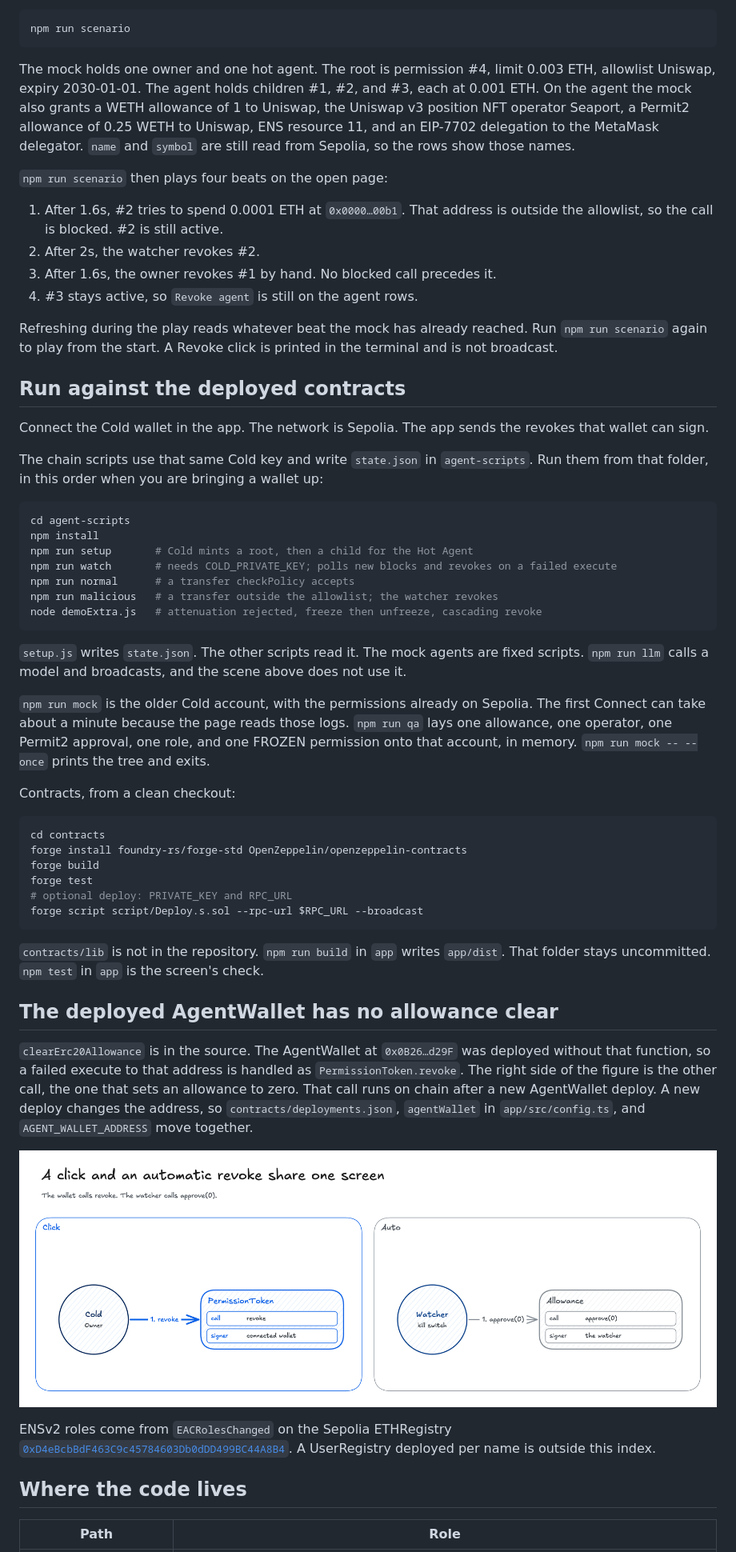
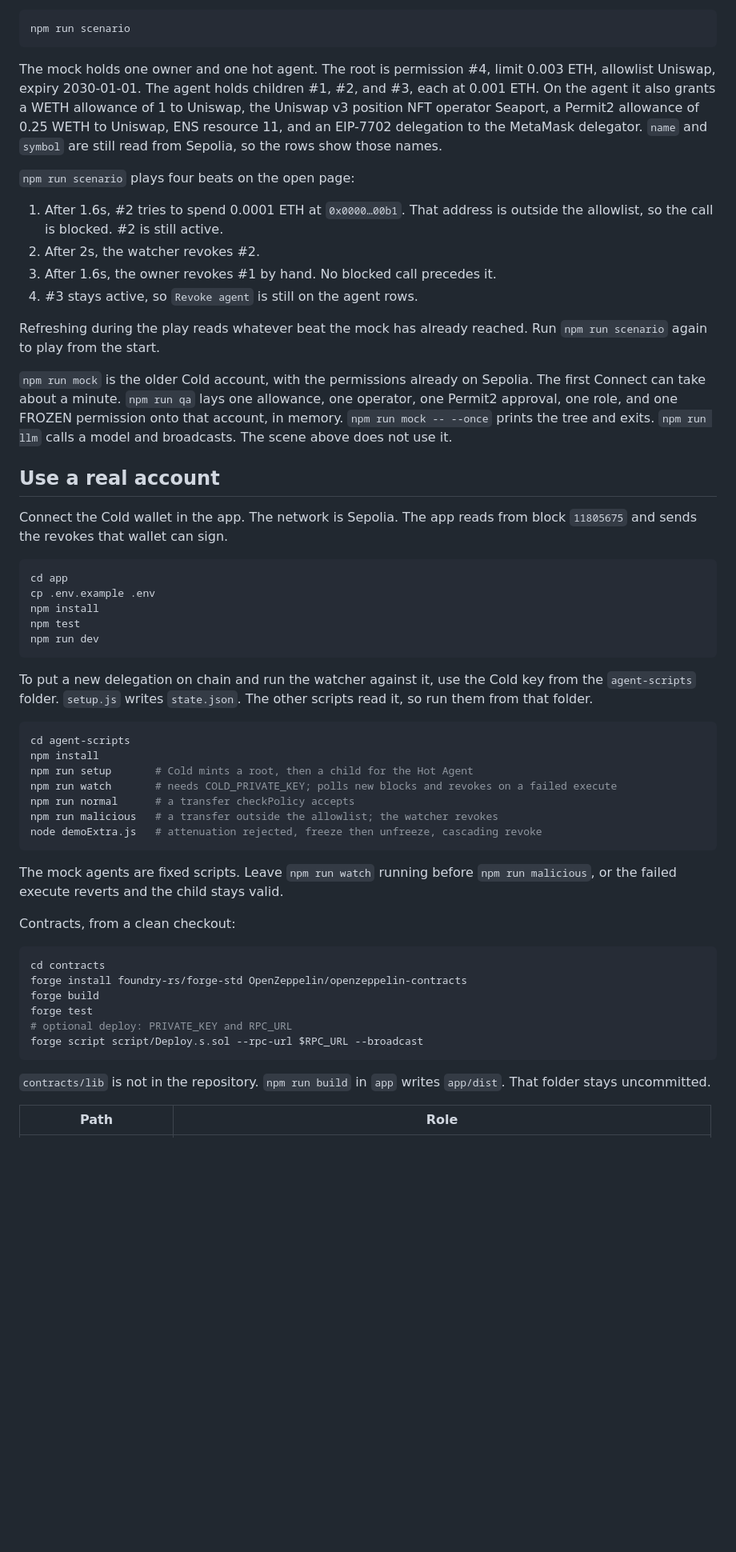
Before and after one commit to DongYun22/BAY18th_AgentAIKillSwitch, a Markdown page: README.md, the part around one of its changes. Shown at 80% size. Rendered like a GitHub page; blank space fills up the shorter version.

````diff
--- a/README.md
+++ b/README.md
@@ -49,22 +76,32 @@ Open http://127.0.0.1:5173/?mock=1 and press Connect. Leave that page open. Term
 npm run scenario
 ```
 
-The mock holds one owner and one hot agent. The root is permission #4, limit 0.003 ETH, allowlist Uniswap, expiry 2030-01-01. The agent holds children #1, #2, and #3, each at 0.001 ETH. On the agent the mock also grants a WETH allowance of 1 to Uniswap, the Uniswap v3 position NFT operator Seaport, a Permit2 allowance of 0.25 WETH to Uniswap, ENS resource 11, and an EIP-7702 delegation to the MetaMask delegator. `name` and `symbol` are still read from Sepolia, so the rows show those names.
+The mock holds one owner and one hot agent. The root is permission #4, limit 0.003 ETH, allowlist Uniswap, expiry 2030-01-01. The agent holds children #1, #2, and #3, each at 0.001 ETH. On the agent it also grants a WETH allowance of 1 to Uniswap, the Uniswap v3 position NFT operator Seaport, a Permit2 allowance of 0.25 WETH to Uniswap, ENS resource 11, and an EIP-7702 delegation to the MetaMask delegator. `name` and `symbol` are still read from Sepolia, so the rows show those names.
 
-`npm run scenario` then plays four beats on the open page:
+`npm run scenario` plays four beats on the open page:
 
 1. After 1.6s, #2 tries to spend 0.0001 ETH at `0x0000…00b1`. That address is outside the allowlist, so the call is blocked. #2 is still active.
 2. After 2s, the watcher revokes #2.
 3. After 1.6s, the owner revokes #1 by hand. No blocked call precedes it.
 4. #3 stays active, so `Revoke agent` is still on the agent rows.
 
-Refreshing during the play reads whatever beat the mock has already reached. Run `npm run scenario` again to play from the start. A Revoke click is printed in the terminal and is not broadcast.
+Refreshing during the play reads whatever beat the mock has already reached. Run `npm run scenario` again to play from the start.
 
-## Run against the deployed contracts
+`npm run mock` is the older Cold account, with the permissions already on Sepolia. The first Connect can take about a minute. `npm run qa` lays one allowance, one operator, one Permit2 approval, one role, and one FROZEN permission onto that account, in memory. `npm run mock -- --once` prints the tree and exits. `npm run llm` calls a model and broadcasts. The scene above does not use it.
 
-Connect the Cold wallet in the app. The network is Sepolia. The app sends the revokes that wallet can sign.
+## Use a real account
 
-The chain scripts use that same Cold key and write `state.json` in `agent-scripts`. Run them from that folder, in this order when you are bringing a wallet up:
+Connect the Cold wallet in the app. The network is Sepolia. The app reads from block `11805675` and sends the revokes that wallet can sign.
+
+```bash
+cd app
+cp .env.example .env
+npm install
+npm test
+npm run dev
+```
+
+To put a new delegation on chain and run the watcher against it, use the Cold key from the `agent-scripts` folder. `setup.js` writes `state.json`. The other scripts read it, so run them from that folder.
 
 ```bash
 cd agent-scripts
@@ -76,9 +113,7 @@ npm run malicious   # a transfer outside the allowlist; the watcher revokes
 node demoExtra.js   # attenuation rejected, freeze then unfreeze, cascading revoke
 ```
 
-`setup.js` writes `state.json`. The other scripts read it. The mock agents are fixed scripts. `npm run llm` calls a model and broadcasts, and the scene above does not use it.
-
-`npm run mock` is the older Cold account, with the permissions already on Sepolia. The first Connect can take about a minute because the page reads those logs. `npm run qa` lays one allowance, one operator, one Permit2 approval, one role, and one FROZEN permission onto that account, in memory. `npm run mock -- --once` prints the tree and exits.
+The mock agents are fixed scripts. Leave `npm run watch` running before `npm run malicious`, or the failed execute reverts and the child stays valid.
 
 Contracts, from a clean checkout:
 
@@ -91,17 +126,7 @@ forge test
 forge script script/Deploy.s.sol --rpc-url $RPC_URL --broadcast
 ```
 
-`contracts/lib` is not in the repository. `npm run build` in `app` writes `app/dist`. That folder stays uncommitted. `npm test` in `app` is the screen's check.
-
-## The deployed AgentWallet has no allowance clear
-
-`clearErc20Allowance` is in the source. The AgentWallet at `0x0B26…d29F` was deployed without that function, so a failed execute to that address is handled as `PermissionToken.revoke`. The right side of the figure is the other call, the one that sets an allowance to zero. That call runs on chain after a new AgentWallet deploy. A new deploy changes the address, so `contracts/deployments.json`, `agentWallet` in `app/src/config.ts`, and `AGENT_WALLET_ADDRESS` move together.
-
-![A click and an automatic revoke share one screen](docs/diagrams/killswitch_03_click-and-auto.png)
-
-ENSv2 roles come from `EACRolesChanged` on the Sepolia ETHRegistry [`0xD4eBcbBdF463C9c45784603Db0dDD499BC44A8B4`](https://sepolia.etherscan.io/address/0xD4eBcbBdF463C9c45784603Db0dDD499BC44A8B4). A UserRegistry deployed per name is outside this index.
-
-## Where the code lives
+`contracts/lib` is not in the repository. `npm run build` in `app` writes `app/dist`. That folder stays uncommitted.
 
 | Path | Role |
 | --- | --- |
````
Also changed, not shown: other parts of README.md (+39 -14 lines), docs/diagrams/killswitch_05_permission-stays.png (added), 1 other file.
